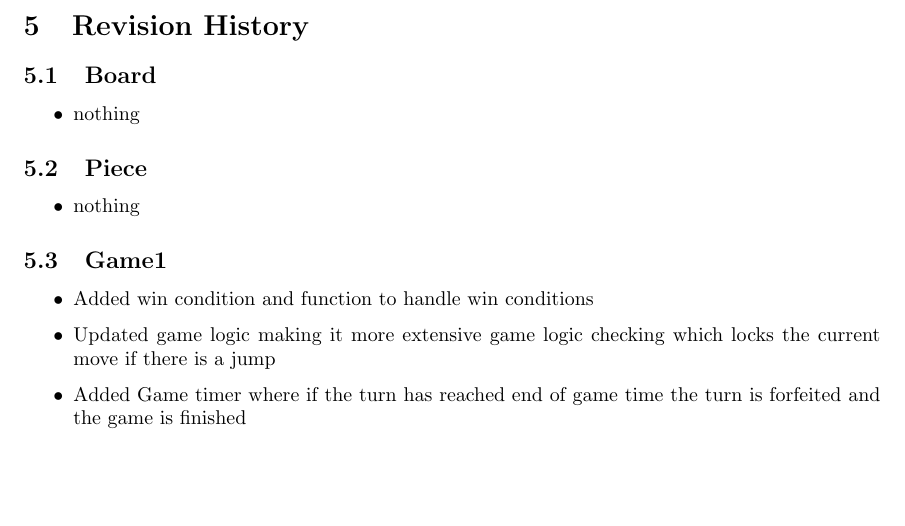
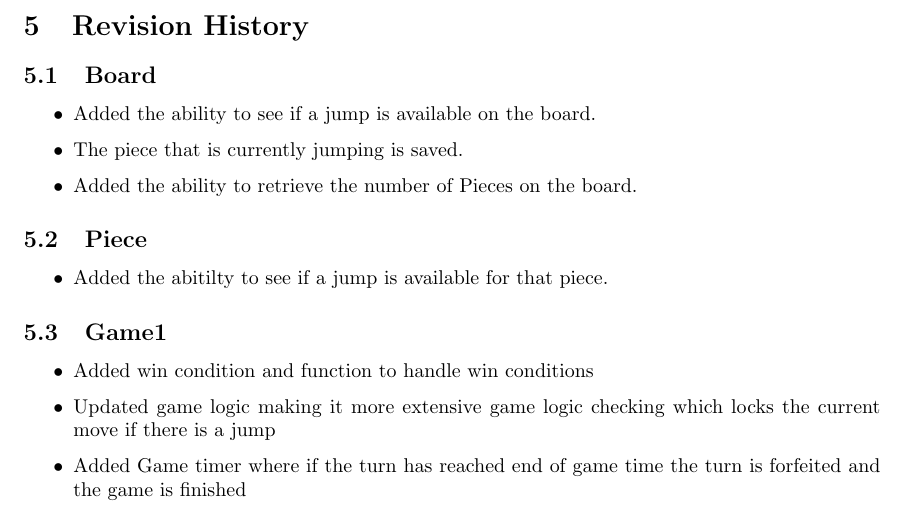
Before and after one commit to phamd/XNA-Checkers-Documentation, a LaTeX document (Checkersdesigndocument3.tex): part of page 6 of 19, cut so that both start at the same text, the shorter picture padded with empty space. Compiled offline with pdfLaTeX.

Commit message:
Revisions to Piece and Board

```diff
--- a/Checkersdesigndocument3.tex
+++ b/Checkersdesigndocument3.tex
@@ -256,12 +256,14 @@
 
 	\subsection{Board}
 	\begin{itemize}
-	\item nothing
+	\item Added the ability to see if a jump is available on the board.
+    \item The piece that is currently jumping is saved.
+    \item Added the ability to retrieve the number of Pieces on the board.
 	\end{itemize}
 
 	\subsection{Piece}
 	\begin{itemize}
-	\item nothing
+	\item Added the abitilty to see if a jump is available for that piece.
 	\end{itemize}
 
 	\subsection{Game1}
```
